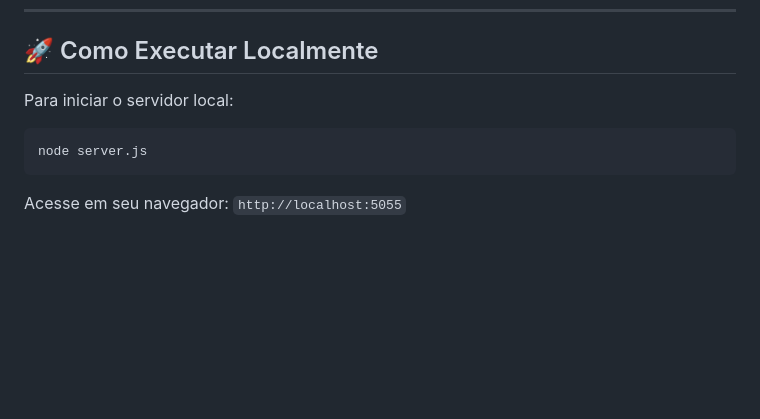
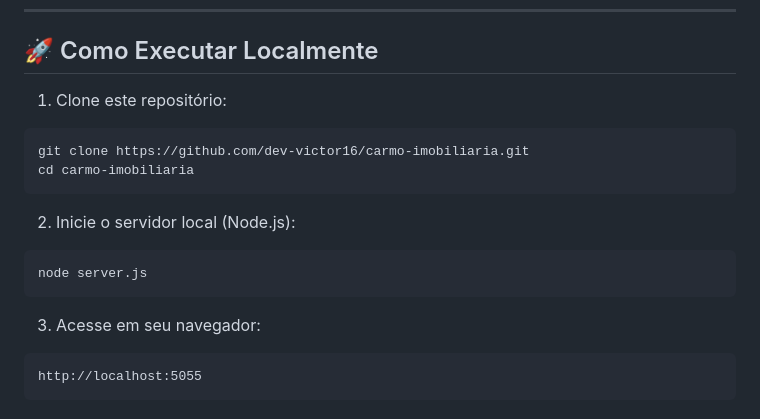
Before and after one commit to dev-victor16/carmo-imobiliaria, a Markdown page: README.md, the part around one of its changes. Drawn GitHub-style; blank space fills up the shorter version.

Commit message:
docs: adiciona link do repositorio e instrucoes de clone

````diff
--- a/README.md
+++ b/README.md
@@ -75,11 +76,18 @@ Fundada em **04 de Janeiro de 1996**, a Carmô Imobiliária possui três década
 
 ## 🚀 Como Executar Localmente
 
-Para iniciar o servidor local:
+1. Clone este repositório:
+```bash
+git clone https://github.com/dev-victor16/carmo-imobiliaria.git
+cd carmo-imobiliaria
+```
 
+2. Inicie o servidor local (Node.js):
 ```bash
 node server.js
 ```
 
-Acesse em seu navegador:
-`http://localhost:5055`
+3. Acesse em seu navegador:
+```
+http://localhost:5055
+```
````
Also changed, not shown: other parts of README.md (+1 -0 lines).
